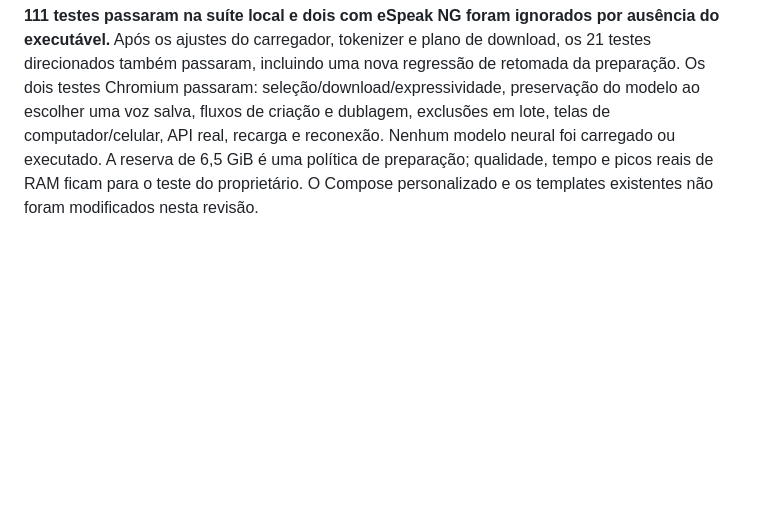
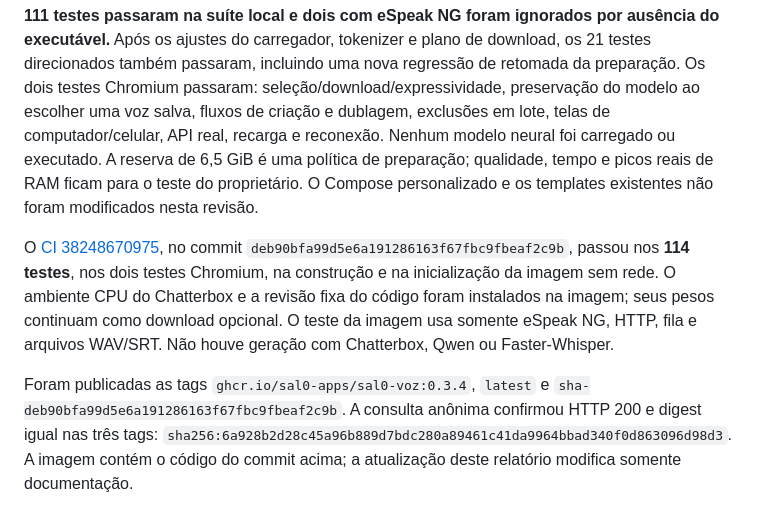
Before and after one commit to Sal0-Apps/Sal0-Voz, a Markdown page: VALIDACAO.md, the part around the change. Rendered like a GitHub page; blank space fills up the shorter version.

Commit message:
Document validated Chatterbox 0.3.4 image publication

```diff
--- a/VALIDACAO.md
+++ b/VALIDACAO.md
@@ -62,3 +62,7 @@ Integração opcional do Chatterbox Multilingual V3 especializado em português
 Os testes de integração usam motores substitutos. Verificam download de duas fontes fixadas e hashes, indisponibilidade de downloads incompletos, persistência da expressividade no trabalho, restrição de saída a pt-BR, ausência de Whisper na preparação dessa referência, necessidade de ASR na dublagem, despacho em processo único e reaproveitamento dos trechos concluídos. O cache de referência em disco é restaurado após recarregar o motor. A política mantém Chatterbox float32 sob limite de 10 GiB e aguarda RAM sem trocar de modelo ou precisão.
 
 **111 testes passaram na suíte local e dois com eSpeak NG foram ignorados por ausência do executável.** Após os ajustes do carregador, tokenizer e plano de download, os 21 testes direcionados também passaram, incluindo uma nova regressão de retomada da preparação. Os dois testes Chromium passaram: seleção/download/expressividade, preservação do modelo ao escolher uma voz salva, fluxos de criação e dublagem, exclusões em lote, telas de computador/celular, API real, recarga e reconexão. Nenhum modelo neural foi carregado ou executado. A reserva de 6,5 GiB é uma política de preparação; qualidade, tempo e picos reais de RAM ficam para o teste do proprietário. O Compose personalizado e os templates existentes não foram modificados nesta revisão.
+
+O [CI 38248670975](https://github.com/Sal0-Apps/Sal0-Voz/actions/runs/38248670975), no commit `deb90bfa99d5e6a191286163f67fbc9fbeaf2c9b`, passou nos **114 testes**, nos dois testes Chromium, na construção e na inicialização da imagem sem rede. O ambiente CPU do Chatterbox e a revisão fixa do código foram instalados na imagem; seus pesos continuam como download opcional. O teste da imagem usa somente eSpeak NG, HTTP, fila e arquivos WAV/SRT. Não houve geração com Chatterbox, Qwen ou Faster-Whisper.
+
+Foram publicadas as tags `ghcr.io/sal0-apps/sal0-voz:0.3.4`, `latest` e `sha-deb90bfa99d5e6a191286163f67fbc9fbeaf2c9b`. A consulta anônima confirmou HTTP 200 e digest igual nas três tags: `sha256:6a928b2d28c45a96b889d7bdc280a89461c41da9964bbad340f0d863096d98d3`. A imagem contém o código do commit acima; a atualização deste relatório modifica somente documentação.
```
